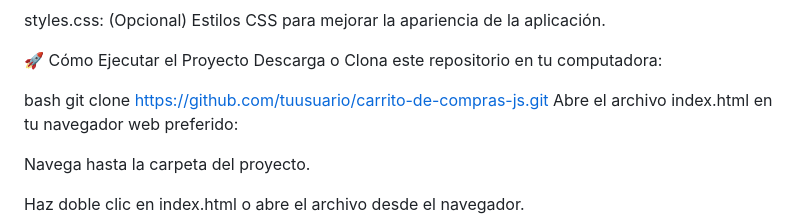
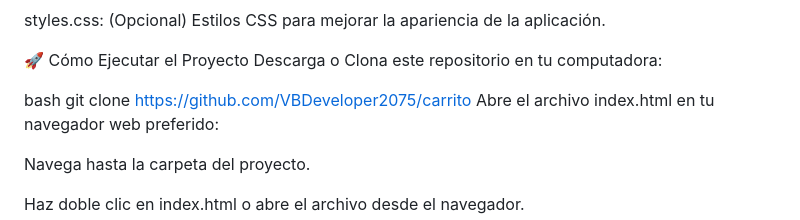
Before and after one commit to VBDeveloper2075/carrito, a Markdown page: README.md, the part around the change. GitHub-like rendering.

Commit message:
readme cambios

```diff
--- a/README.md
+++ b/README.md
@@ -40,7 +40,7 @@ styles.css: (Opcional) Estilos CSS para mejorar la apariencia de la aplicación.
 Descarga o Clona este repositorio en tu computadora:
 
 bash
-git clone https://github.com/tuusuario/carrito-de-compras-js.git
+git clone https://github.com/VBDeveloper2075/carrito
 Abre el archivo index.html en tu navegador web preferido:
 
 Navega hasta la carpeta del proyecto.
```
